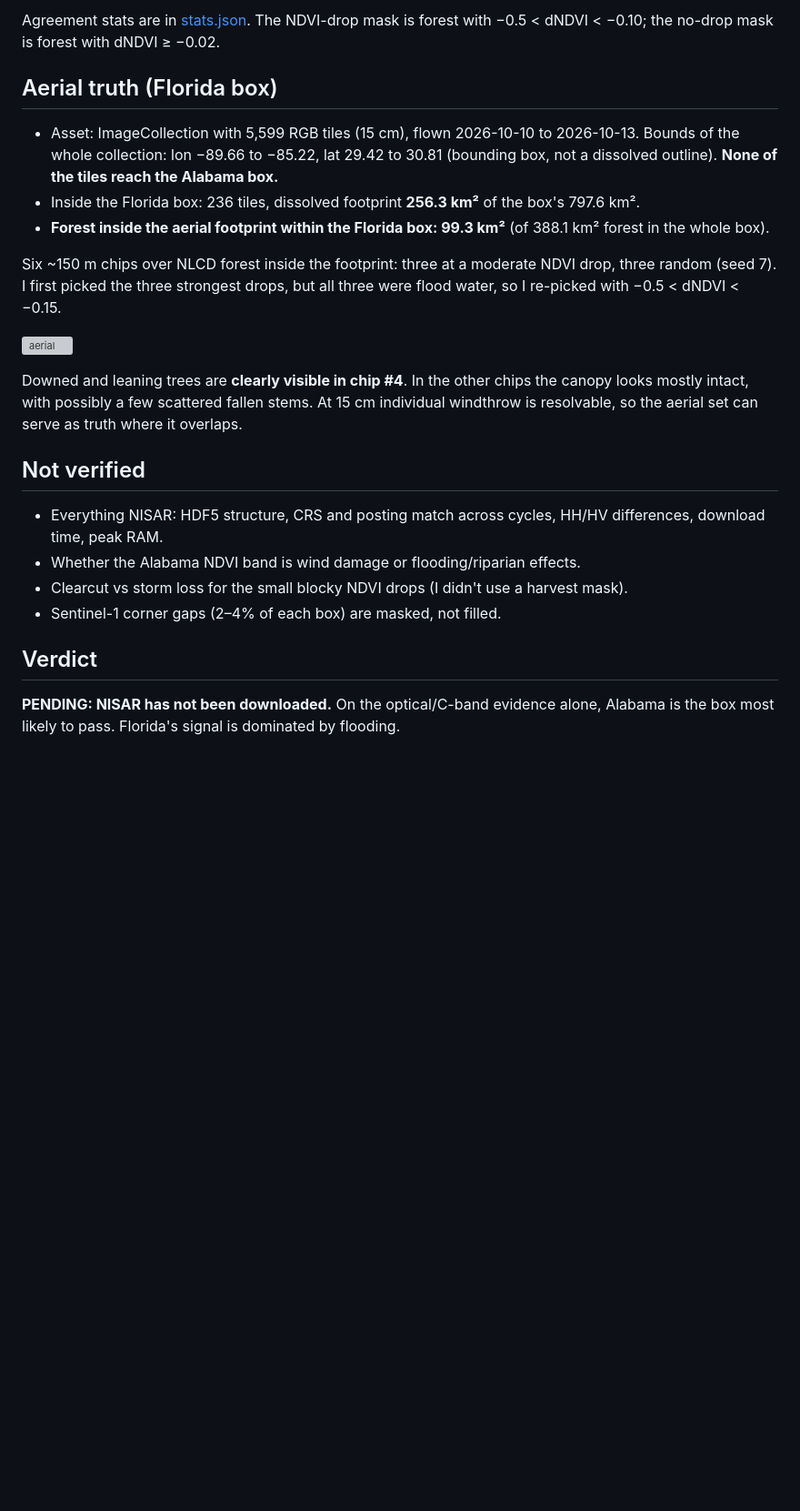
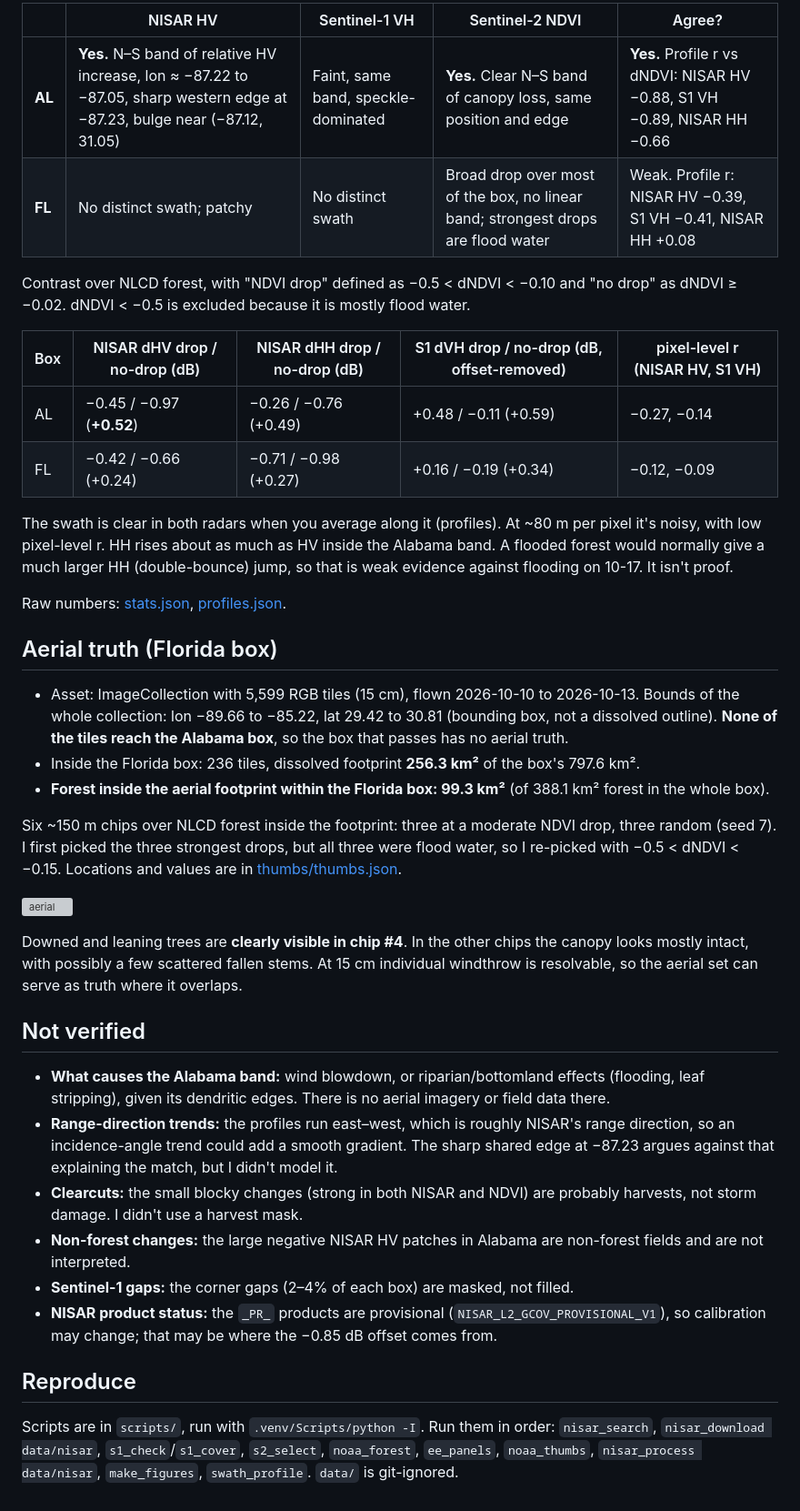
Before and after one commit to jazrs1/blowdown, a Markdown page: docs/gate/gate.md, the part around one of its changes. Shown at 91% size. Rendered like a GitHub page; blank space fills up the shorter version; grey boxes are pictures that could not be loaded.

Commit message:
NISAR HH/HV differences, swath profiles, final gate report (PASS on Alabama box)

```diff
--- a/docs/gate/gate.md
+++ b/docs/gate/gate.md
@@ -54,16 +52,31 @@ water as a strong VV/VH decrease. Over forest, S1 VH is +0.50 dB in NDVI-drop ar
 
-Agreement stats are in [stats.json](stats.json). The NDVI-drop mask is forest with −0.5 < dNDVI < −0.10; the no-drop mask is forest with dNDVI ≥ −0.02.
+| | NISAR HV | Sentinel-1 VH | Sentinel-2 NDVI | Agree? |
+|---|---|---|---|---|
+| **AL** | **Yes.** N–S band of relative HV increase, lon ≈ −87.22 to −87.05, sharp western edge at −87.23, bulge near (−87.12, 31.05) | Faint, same band, speckle-dominated | **Yes.** Clear N–S band of canopy loss, same position and edge | **Yes.** Profile r vs dNDVI: NISAR HV −0.88, S1 VH −0.89, NISAR HH −0.66 |
+| **FL** | No distinct swath; patchy | No distinct swath | Broad drop over most of the box, no linear band; strongest drops are flood water | Weak. Profile r: NISAR HV −0.39, S1 VH −0.41, NISAR HH +0.08 |
+
+Contrast over NLCD forest, with "NDVI drop" defined as −0.5 < dNDVI < −0.10 and "no drop" as dNDVI ≥ −0.02. dNDVI < −0.5 is excluded because it is mostly flood water.
+
+| Box | NISAR dHV drop / no-drop (dB) | NISAR dHH drop / no-drop (dB) | S1 dVH drop / no-drop (dB, offset-removed) | pixel-level r (NISAR HV, S1 VH) |
+|---|---|---|---|---|
+| AL | −0.45 / −0.97 (**+0.52**) | −0.26 / −0.76 (+0.49) | +0.48 / −0.11 (+0.59) | −0.27, −0.14 |
+| FL | −0.42 / −0.66 (+0.24) | −0.71 / −0.98 (+0.27) | +0.16 / −0.19 (+0.34) | −0.12, −0.09 |
+
+The swath is clear in both radars when you average along it (profiles). At ~80 m per pixel it's noisy, with low pixel-level r. HH rises about as much as HV inside the Alabama band. A flooded forest would normally give a much larger HH (double-bounce) jump, so that is weak evidence against flooding on 10-17. It isn't proof.
+
+Raw numbers: [stats.json](stats.json), [profiles.json](profiles.json).
 
 ## Aerial truth (Florida box)
 
 - Asset: ImageCollection with 5,599 RGB tiles (15 cm), flown 2026-10-10 to 2026-10-13.
   Bounds of the whole collection: lon −89.66 to −85.22, lat 29.42 to 30.81 (bounding box, not a dissolved outline).
-  **None of the tiles reach the Alabama box.**
+  **None of the tiles reach the Alabama box**, so the box that passes has no aerial truth.
 - Inside the Florida box: 236 tiles, dissolved footprint **256.3 km²** of the box's 797.6 km².
 - **Forest inside the aerial footprint within the Florida box: 99.3 km²** (of 388.1 km² forest in the whole box).
 
 Six ~150 m chips over NLCD forest inside the footprint: three at a moderate NDVI drop, three random (seed 7).
 I first picked the three strongest drops, but all three were flood water, so I re-picked with −0.5 < dNDVI < −0.15.
+Locations and values are in [thumbs/thumbs.json](thumbs/thumbs.json).
 
 ![aerial](aerial_thumbs.png)
 
@@ -72,12 +85,14 @@ a few scattered fallen stems. At 15 cm individual windthrow is resolvable, so th
 
 ## Not verified
 
-- Everything NISAR: HDF5 structure, CRS and posting match across cycles, HH/HV differences, download time, peak RAM.
-- Whether the Alabama NDVI band is wind damage or flooding/riparian effects.
-- Clearcut vs storm loss for the small blocky NDVI drops (I didn't use a harvest mask).
-- Sentinel-1 corner gaps (2–4% of each box) are masked, not filled.
+- **What causes the Alabama band:** wind blowdown, or riparian/bottomland effects (flooding, leaf stripping), given its dendritic edges. There is no aerial imagery or field data there.
+- **Range-direction trends:** the profiles run east–west, which is roughly NISAR's range direction, so an incidence-angle trend could add a smooth gradient. The sharp shared edge at −87.23 argues against that explaining the match, but I didn't model it.
+- **Clearcuts:** the small blocky changes (strong in both NISAR and NDVI) are probably harvests, not storm damage. I didn't use a harvest mask.
+- **Non-forest changes:** the large negative NISAR HV patches in Alabama are non-forest fields and are not interpreted.
+- **Sentinel-1 gaps:** the corner gaps (2–4% of each box) are masked, not filled.
+- **NISAR product status:** the `_PR_` products are provisional (`NISAR_L2_GCOV_PROVISIONAL_V1`), so calibration may change; that may be where the −0.85 dB offset comes from.
 
-## Verdict
+## Reproduce
 
-**PENDING: NISAR has not been downloaded.** On the optical/C-band evidence alone, Alabama is the box most likely to pass.
-Florida's signal is dominated by flooding.
+Scripts are in `scripts/`, run with `.venv/Scripts/python -I`. Run them in order: `nisar_search`, `nisar_download data/nisar`, `s1_check`/`s1_cover`, `s2_select`,
+`noaa_forest`, `ee_panels`, `noaa_thumbs`, `nisar_process data/nisar`, `make_figures`, `swath_profile`. `data/` is git-ignored.
```
Also changed, not shown: other parts of docs/gate/gate.md (+19 -21 lines), docs/gate/fig_FL.png, docs/gate/fig_profiles.png (added), 6 other files.
